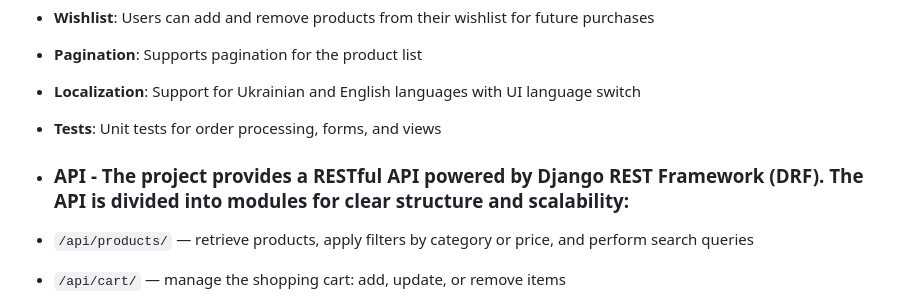
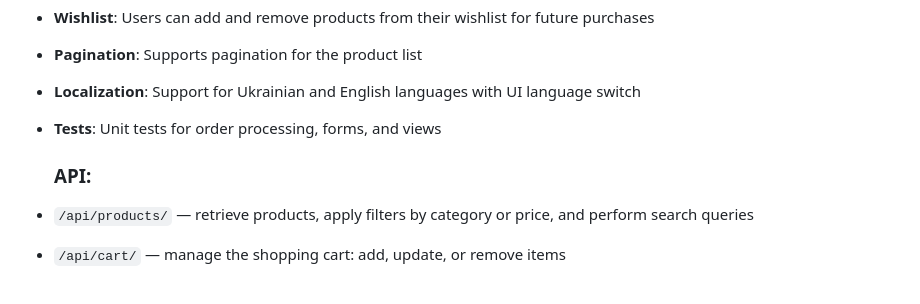
Before and after one commit to Danya-Oleksuk/pc-components-shop, a Markdown page: README.md, the part around the change. Rendered like a GitHub page.

```diff
--- a/README.md
+++ b/README.md
@@ -33,7 +33,7 @@
 - **Pagination**: Supports pagination for the product list
 - **Localization**: Support for Ukrainian and English languages with UI language switch
 - **Tests**: Unit tests for order processing, forms, and views
-- ### API - The project provides a RESTful API powered by Django REST Framework (DRF). The API is divided into modules for clear structure and scalability:
+  ### API:
 
 - `/api/products/` — retrieve products, apply filters by category or price, and perform search queries
 - `/api/cart/` — manage the shopping cart: add, update, or remove items
```
